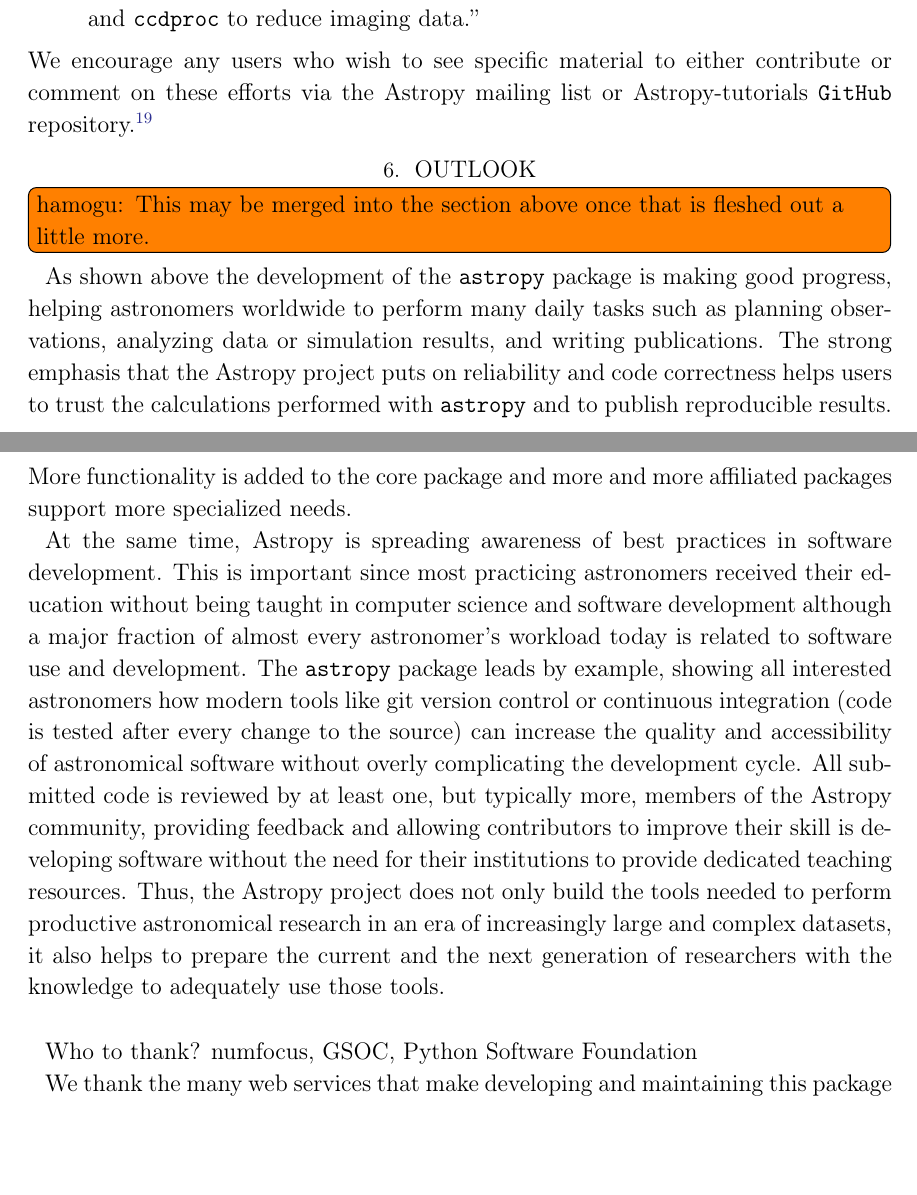
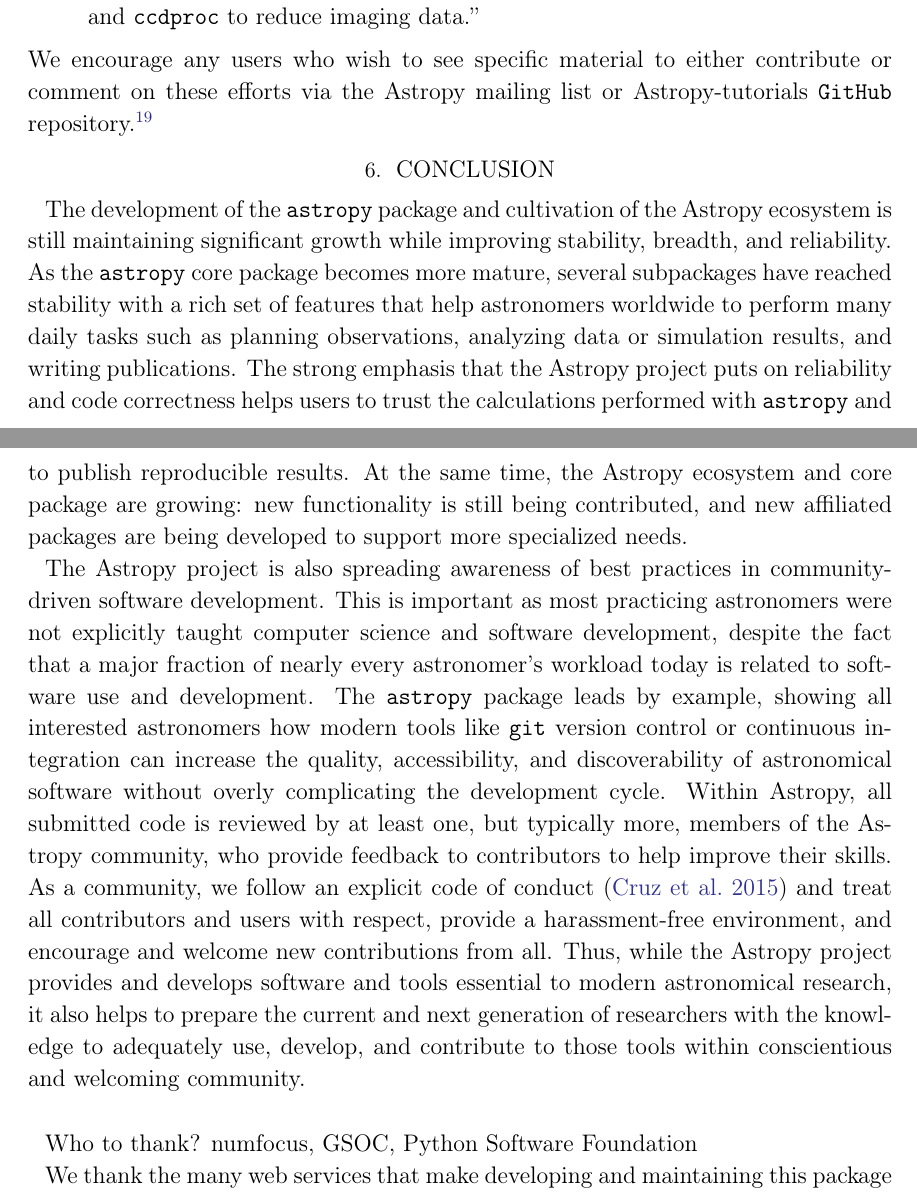
Before and after one commit to astropy/astropy-v2.0-paper, a LaTeX paper (main.tex): two parts of pages 27 and 28 of 34, joined at a grey line, cut so that both start at the same text, the shorter picture padded with empty space. Compiled offline with pdfLaTeX.

Commit message:
conclusion

```diff
--- a/main.tex
+++ b/main.tex
@@ -1232,39 +1232,45 @@
 comment on these efforts via the \astropy mailing list or \astropy-tutorials
 \github repository.\footnote{\url{https://github.com/astropy/astropy-tutorials}}
 
-\section{Outlook}
-\label{sec:outlook}
-\inlinecomment{hamogu}{This may be merged into the section above once
-  that is fleshed out a little more.}  As shown above the development
-of the \astropypkg package is making good progress, helping
-astronomers worldwide to perform many daily tasks such as planning
-observations, analyzing data or simulation results, and writing
-publications. The strong emphasis that the \astropy project puts on
-reliability and code correctness helps users to trust the calculations
-performed with \astropypkg and to publish reproducible results. More
-functionality is added to the core package and more and more
-affiliated packages support more specialized needs.
+\section{Conclusion}
+\label{sec:conclusion}
+% Renamed and edited by Adrian PW
 
-At the same time, \astropy is spreading awareness of best practices in
-software development. This is important since most practicing
-astronomers received their education without being taught in computer
-science and software development although a major fraction of almost
-every astronomer's workload today is related to software use and
-development. The \astropypkg package leads by example, showing all interested
-astronomers how modern tools like git version control or continuous
-integration (code is tested after every change to the source) can
-increase the quality and accessibility of astronomical software
-without overly complicating the development cycle. All submitted code
-is reviewed by at least one, but typically more, members of the
-\astropy community, providing feedback and allowing contributors to
-improve their skill is developing software without the need for their
-institutions to provide dedicated teaching resources. Thus, the
-\astropy project does not only build the tools needed to perform
-productive astronomical research in an era of increasingly large and
-complex datasets, it also helps to prepare the current and the next
-generation of researchers with the knowledge to adequately use those
-tools.
+The development of the \astropypkg package and cultivation of the \astropy
+ecosystem is still maintaining significant growth while improving stability,
+breadth, and reliability.
+As the \astropypkg core package becomes more mature, several subpackages have
+reached stability with a rich set of features that help astronomers worldwide to
+perform many daily tasks such as planning observations, analyzing data or
+simulation results, and writing publications.
+The strong emphasis that the \astropy project puts on reliability and code
+correctness helps users to trust the calculations performed with \astropypkg and
+to publish reproducible results.
+At the same time, the \astropy ecosystem and core package are growing: new
+functionality is still being contributed, and new affiliated packages are being
+developed to support more specialized needs.
 
+The \astropy project is also spreading awareness of best practices in
+community-driven software development.
+This is important as most practicing astronomers were not explicitly taught
+computer science and software development, despite the fact that a major
+fraction of nearly every astronomer's workload today is related to software use
+and development.
+The \astropypkg package leads by example, showing all interested astronomers how
+modern tools like \texttt{git} version control or continuous integration can
+increase the quality, accessibility, and discoverability of astronomical
+software without overly complicating the development cycle.
+Within \astropy, all submitted code is reviewed by at least one, but typically
+more, members of the \astropy community, who provide feedback to contributors
+to help improve their skills.
+As a community, we follow an explicit code of conduct \citep{ape8} and treat all
+contributors and users with respect, provide a harassment-free environment, and
+encourage and welcome new contributions from all.
+Thus, while the \astropy project provides and develops software and tools
+essential to modern astronomical research, it also helps to prepare the current
+and next generation of researchers with the knowledge to adequately use,
+develop, and contribute to those tools within conscientious and welcoming
+community.
 
 \acknowledgments
 
```
